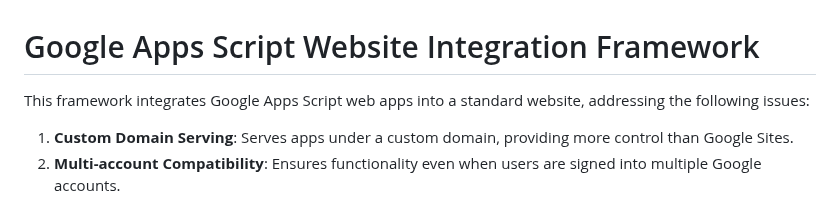
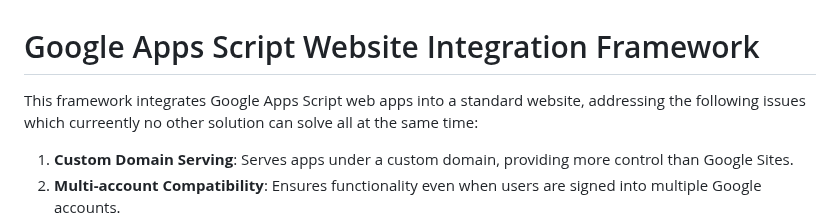
Before and after one commit to zmandel/demosite_appscript, a Markdown page: readme.md, the part around the change. Drawn GitHub-style.

```diff
--- a/readme.md
+++ b/readme.md
@@ -1,6 +1,6 @@
 # Google Apps Script Website Integration Framework
 
-This framework integrates Google Apps Script web apps into a standard website, addressing the following issues:
+This framework integrates Google Apps Script web apps into a standard website, addressing the following issues which curreently no other solution can solve all at the same time:
 
 1. **Custom Domain Serving**: Serves apps under a custom domain, providing more control than Google Sites.
 2. **Multi-account Compatibility**: Ensures functionality even when users are signed into multiple Google accounts.
```
